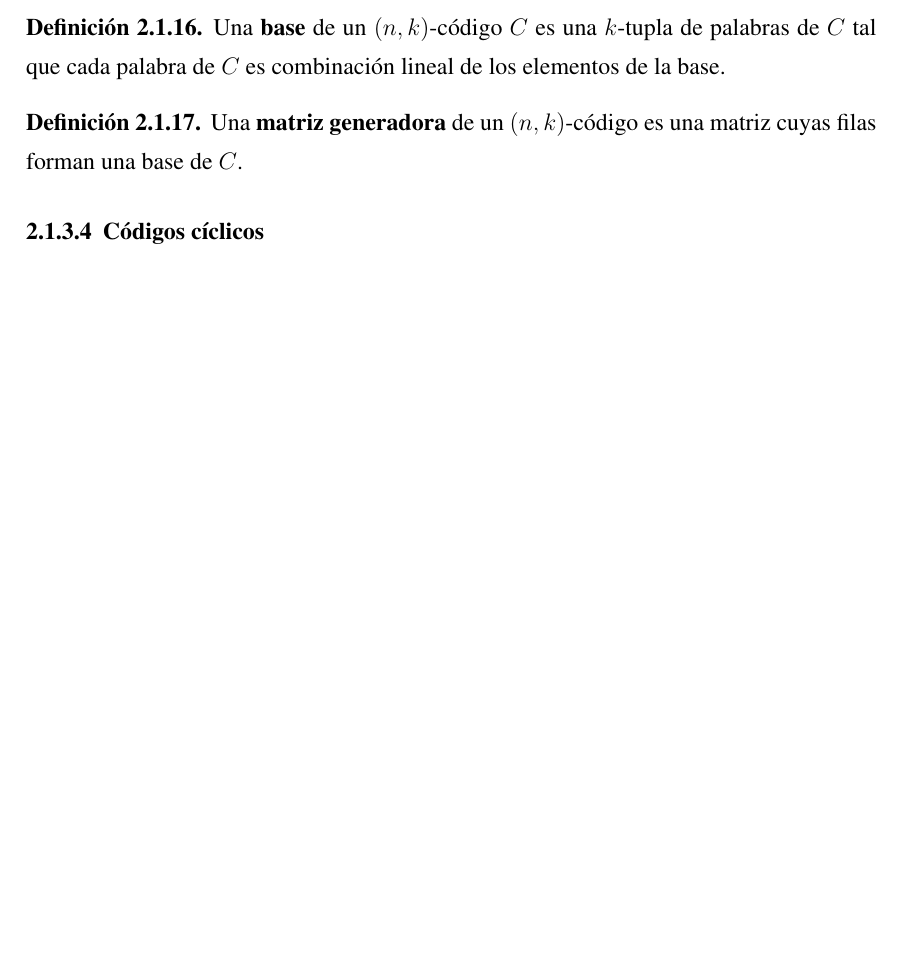
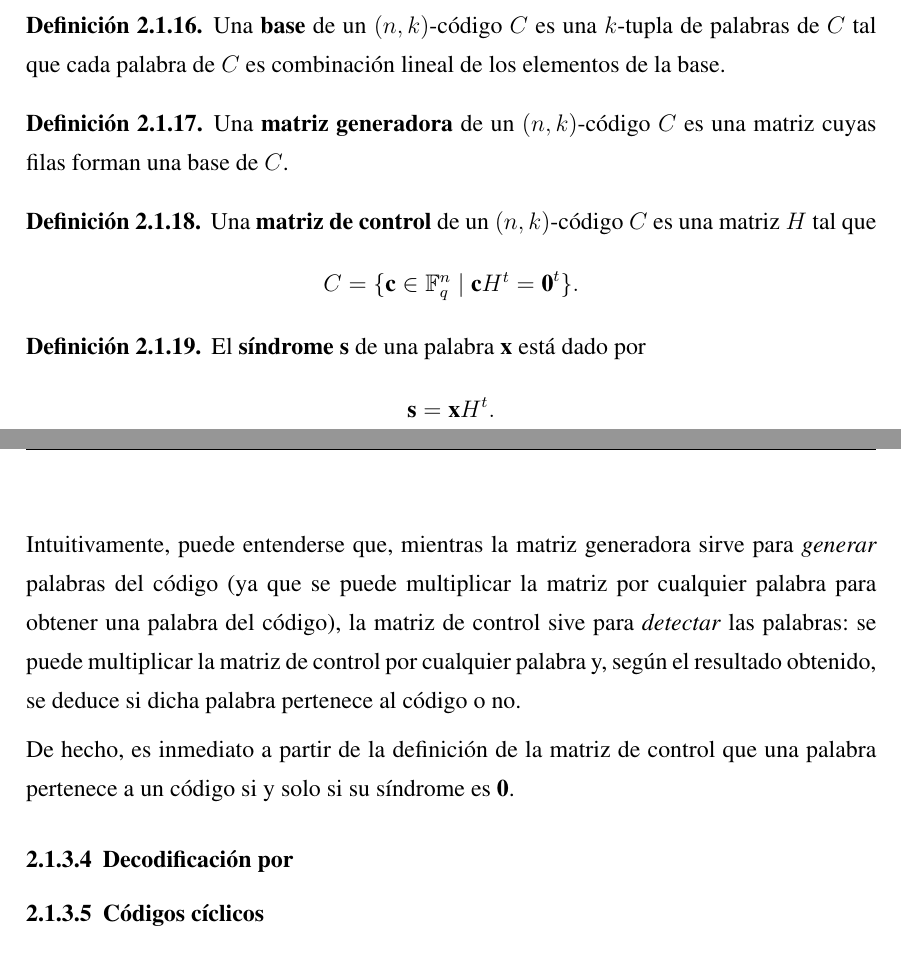
Before and after one commit to Laquinh/tfg-maco, a LaTeX book (main.tex, which reads chapters/state-of-the-art.tex): part of page 17 of 29 before the commit and two parts of pages 17 and 18 of 29 after it, the two joined at a grey line, cut so that both start at the same text, the shorter picture padded with empty space. Compiled offline with pdfLaTeX.

Commit message:
Explain control matrix and syndrome

```diff
--- a/chapters/state-of-the-art.tex
+++ b/chapters/state-of-the-art.tex
@@ -256,8 +256,26 @@ Como es lógico, si todas las letras transmitidas son independientes entre sí,
 \end{definition}
 
 \begin{definition}
-	Una \textbf{matriz generadora} de un $(n, k)$-código es una matriz cuyas filas forman una base de $C$.
+	Una \textbf{matriz generadora} de un $(n, k)$-código $C$ es una matriz cuyas filas forman una base de $C$.
 \end{definition}
+
+\begin{definition}
+	Una \textbf{matriz de control} de un $(n, k)$-código $C$ es una matriz $H$ tal que
+	\[C = \{\textbf{c} \in \mathbb{F}_q^n \mid \textbf{c}H^t = \textbf{0}^t\}.\]
+\end{definition}
+
+\begin{definition}
+	El \textbf{síndrome} $\textbf{s}$ de una palabra $\textbf{x}$ está dado por
+	\[
+		\textbf{s} = \textbf{x}H^t.
+	\]
+\end{definition}
+
+Intuitivamente, puede entenderse que, mientras la matriz generadora sirve para \textit{generar} palabras del código (ya que se puede multiplicar la matriz por cualquier palabra para obtener una palabra del código), la matriz de control sive para \textit{detectar} las palabras: se puede multiplicar la matriz de control por cualquier palabra y, según el resultado obtenido, se deduce si dicha palabra pertenece al código o no.
+
+De hecho, es inmediato a partir de la definición de la matriz de control que una palabra pertenece a un código si y solo si su síndrome es $\textbf{0}$.
+
+\subsubsection{Decodificación por }
 
 \subsubsection{Códigos cíclicos}
 
```
